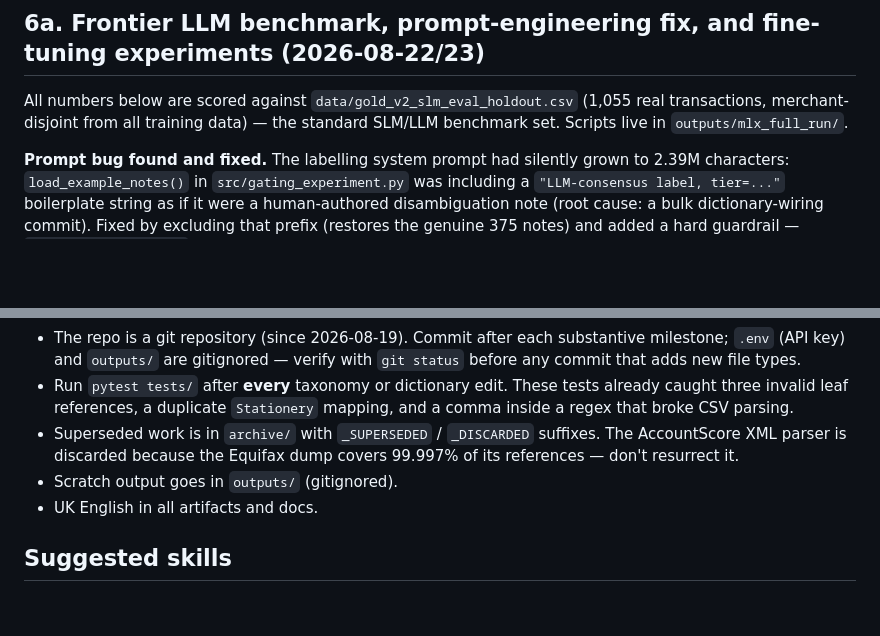
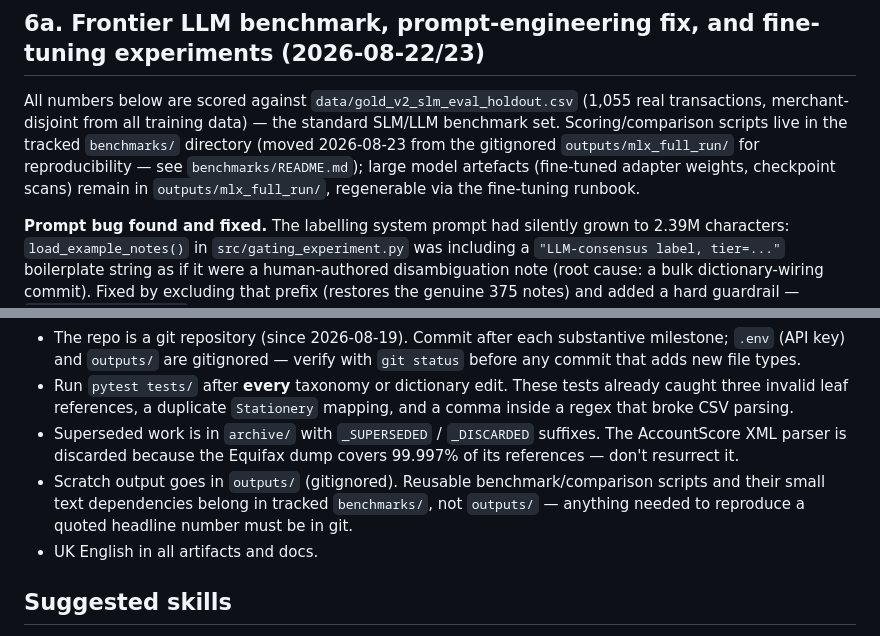
Before and after one commit to JoinRaylo/raylo-transaction-categorisation, a Markdown page: CLAUDE.md, 2 parts joined by grey strips. GitHub-like rendering; blank space fills up the shorter version.

Commit message:
Document the benchmarks/ convention in CLAUDE.md
Co-Authored-By: Claude Fable 5 <noreply@anthropic.com>

```diff
--- a/CLAUDE.md
+++ b/CLAUDE.md
@@ -132,7 +132,7 @@ Classify **distinct merchant strings, not transactions.** 209,985 unmatched stri
 
 ## 6a. Frontier LLM benchmark, prompt-engineering fix, and fine-tuning experiments (2026-08-22/23)
 
-All numbers below are scored against `data/gold_v2_slm_eval_holdout.csv` (1,055 real transactions, merchant-disjoint from all training data) — the standard SLM/LLM benchmark set. Scripts live in `outputs/mlx_full_run/`.
+All numbers below are scored against `data/gold_v2_slm_eval_holdout.csv` (1,055 real transactions, merchant-disjoint from all training data) — the standard SLM/LLM benchmark set. Scoring/comparison scripts live in the tracked `benchmarks/` directory (moved 2026-08-23 from the gitignored `outputs/mlx_full_run/` for reproducibility — see `benchmarks/README.md`); large model artefacts (fine-tuned adapter weights, checkpoint scans) remain in `outputs/mlx_full_run/`, regenerable via the fine-tuning runbook.
 
 **Prompt bug found and fixed.** The labelling system prompt had silently grown to 2.39M characters: `load_example_notes()` in `src/gating_experiment.py` was including a `"LLM-consensus label, tier=..."` boilerplate string as if it were a human-authored disambiguation note (root cause: a bulk dictionary-wiring commit). Fixed by excluding that prefix (restores the genuine 375 notes) and added a hard guardrail — `load_example_notes()` now raises if the note count leaves the 300–600 band, so a future bulk-add can't silently re-inflate the prompt.
 
@@ -225,7 +225,7 @@ The Equifax dump's 189-day history makes the hypothesis testable now. This is pr
 - The repo is a git repository (since 2026-08-19). Commit after each substantive milestone; `.env` (API key) and `outputs/` are gitignored — verify with `git status` before any commit that adds new file types.
 - Run `pytest tests/` after **every** taxonomy or dictionary edit. These tests already caught three invalid leaf references, a duplicate `Stationery` mapping, and a comma inside a regex that broke CSV parsing.
 - Superseded work is in `archive/` with `_SUPERSEDED` / `_DISCARDED` suffixes. The AccountScore XML parser is discarded because the Equifax dump covers 99.997% of its references — don't resurrect it.
-- Scratch output goes in `outputs/` (gitignored).
+- Scratch output goes in `outputs/` (gitignored). Reusable benchmark/comparison scripts and their small text dependencies belong in tracked `benchmarks/`, not `outputs/` — anything needed to reproduce a quoted headline number must be in git.
 - UK English in all artifacts and docs.
 
 ## Suggested skills
```
